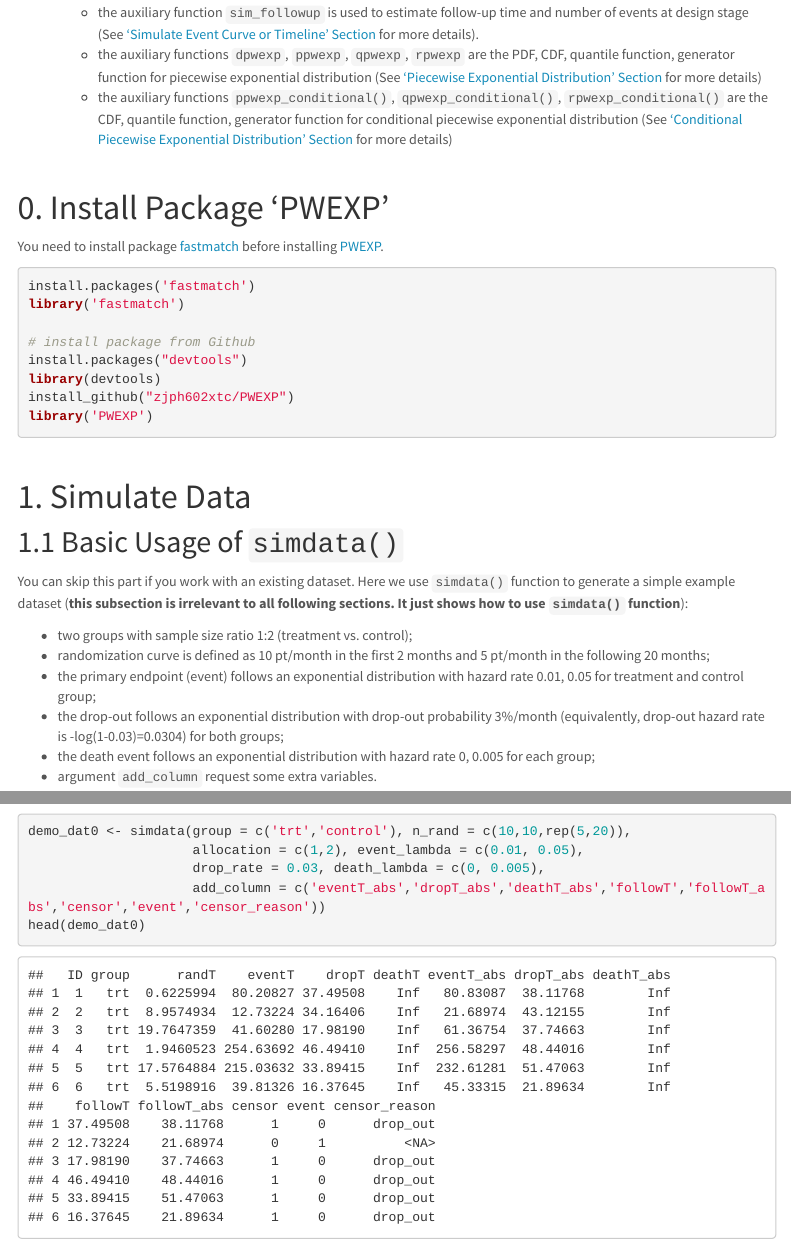
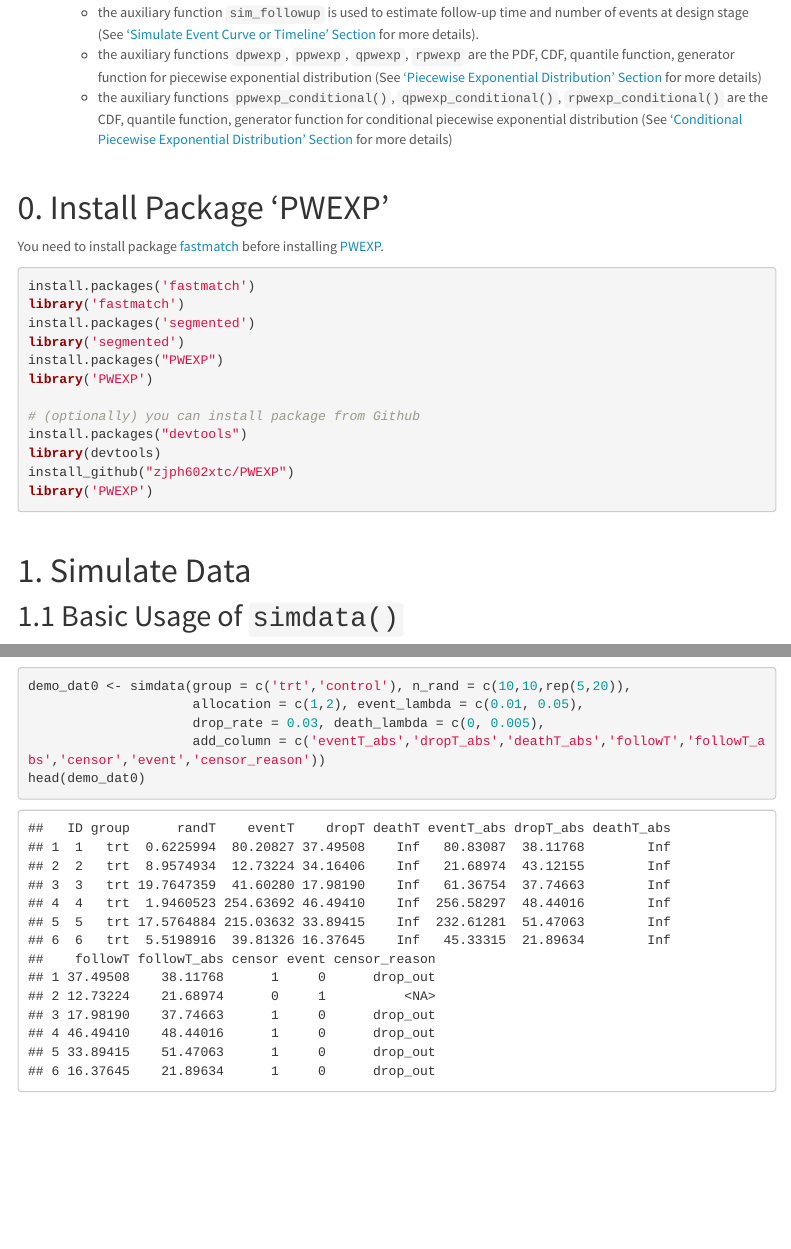
Before and after one commit to zjph602xtc/PWEXP, an R Markdown document (docs/index.rmd): the page in a window 1100 px wide, from 940 px down, and a second part further down, joined at a grey line. Rendered offline with R 4.5, knitr and Pandoc, with nearby package versions; some code elsewhere in the file could not run offline; menus at the side of the page are left out.

Commit message:
update tutorial

````diff
--- a/docs/index.rmd
+++ b/docs/index.rmd
@@ -95,8 +95,12 @@ installing [PWEXP](https://github.com/zjph602xtc/PWEXP).
 ```{r eval=FALSE}
 install.packages('fastmatch')
 library('fastmatch')
+install.packages('segmented')
+library('segmented')
+install.packages("PWEXP")
+library('PWEXP')
 
-# install package from Github
+# (optionally) you can install package from Github
 install.packages("devtools")
 library(devtools)
 install_github("zjph602xtc/PWEXP")
````
Also changed, not shown: docs/index.rmd (4 more changed lines), 1 other file.
